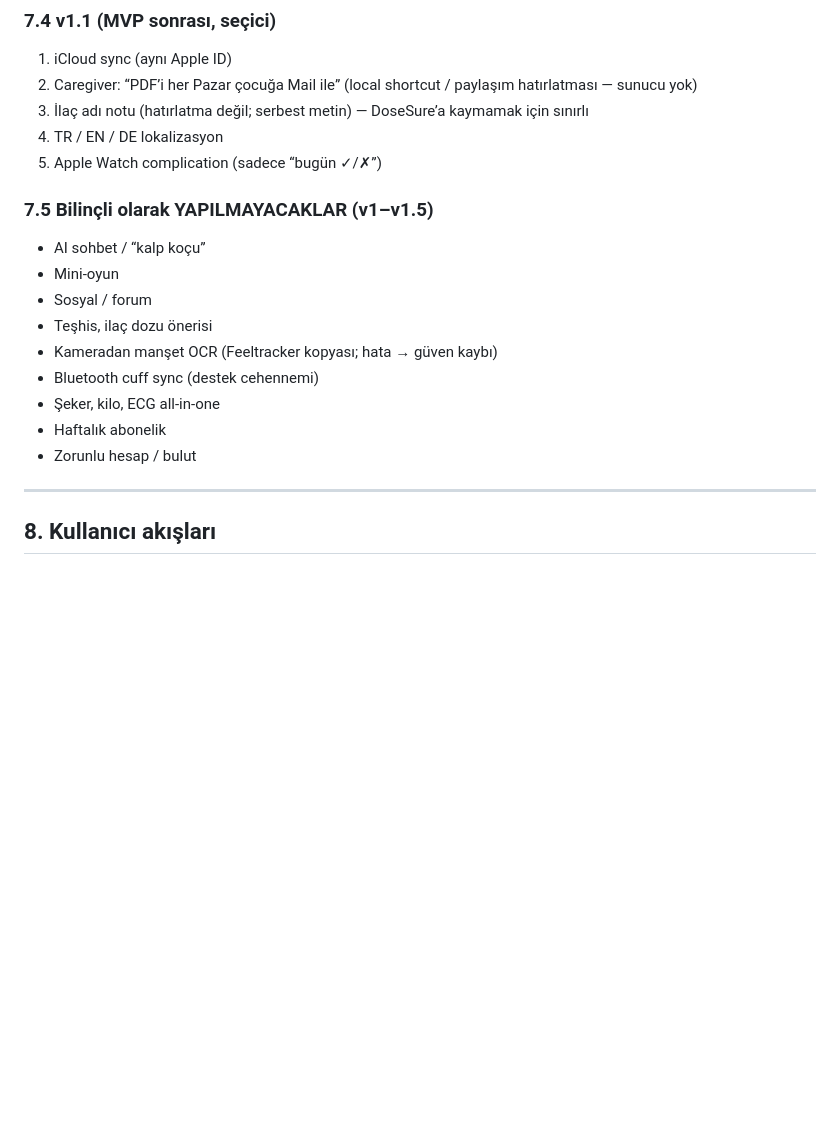
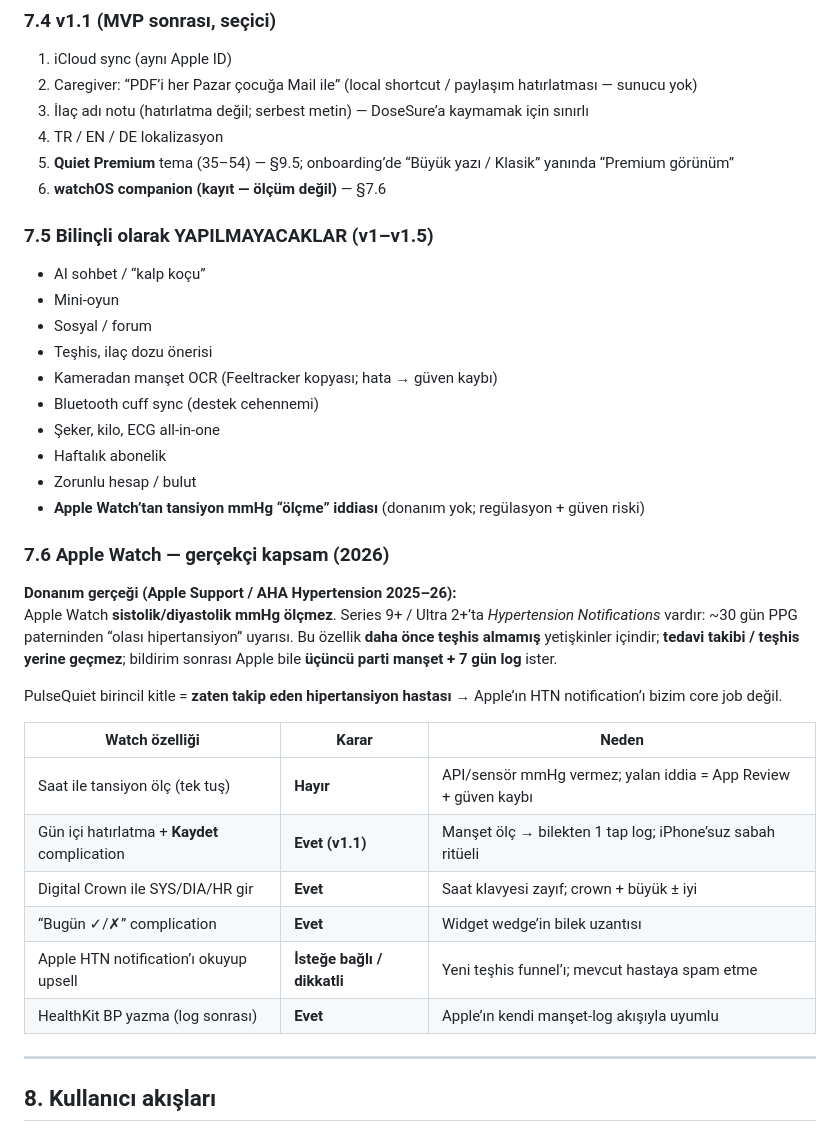
Before and after one commit to smallsignalstudio-hue/smallsignalstudio, a Markdown page: docs/pulsequiet-product-report.md, the part around one of its changes. Drawn GitHub-style; blank space fills up the shorter version.

```diff
--- a/docs/pulsequiet-product-report.md
+++ b/docs/pulsequiet-product-report.md
@@ -294,7 +294,8 @@ Yeni teşhis, ilaç denemesi, white-coat. Daha teknolojik; yine de **sadelik** i
 2. Caregiver: “PDF’i her Pazar çocuğa Mail ile” (local shortcut / paylaşım hatırlatması — sunucu yok)
 3. İlaç adı notu (hatırlatma değil; serbest metin) — DoseSure’a kaymamak için sınırlı
 4. TR / EN / DE lokalizasyon
-5. Apple Watch complication (sadece “bugün ✓/✗”)
+5. **Quiet Premium** tema (35–54) — §9.5; onboarding’de “Büyük yazı / Klasik” yanında “Premium görünüm”
+6. **watchOS companion (kayıt — ölçüm değil)** — §7.6
 
 ### 7.5 Bilinçli olarak YAPILMAYACAKLAR (v1–v1.5)
 
@@ -307,6 +308,23 @@ Yeni teşhis, ilaç denemesi, white-coat. Daha teknolojik; yine de **sadelik** i
 - Şeker, kilo, ECG all-in-one
 - Haftalık abonelik
 - Zorunlu hesap / bulut
+- **Apple Watch’tan tansiyon mmHg “ölçme” iddiası** (donanım yok; regülasyon + güven riski)
+
+### 7.6 Apple Watch — gerçekçi kapsam (2026)
+
+**Donanım gerçeği (Apple Support / AHA Hypertension 2025–26):**
+Apple Watch **sistolik/diyastolik mmHg ölçmez**. Series 9+ / Ultra 2+’ta *Hypertension Notifications* vardır: ~30 gün PPG paterninden “olası hipertansiyon” uyarısı. Bu özellik **daha önce teşhis almamış** yetişkinler içindir; **tedavi takibi / teşhis yerine geçmez**; bildirim sonrası Apple bile **üçüncü parti manşet + 7 gün log** ister.
+
+PulseQuiet birincil kitle = **zaten takip eden hipertansiyon hastası** → Apple’ın HTN notification’ı bizim core job değil.
+
+| Watch özelliği | Karar | Neden |
+|----------------|-------|--------|
+| Saat ile tansiyon ölç (tek tuş) | **Hayır** | API/sensör mmHg vermez; yalan iddia = App Review + güven kaybı |
+| Gün içi hatırlatma + **Kaydet** complication | **Evet (v1.1)** | Manşet ölç → bilekten 1 tap log; iPhone’suz sabah ritüeli |
+| Digital Crown ile SYS/DIA/HR gir | **Evet** | Saat klavyesi zayıf; crown + büyük ± iyi |
+| “Bugün ✓/✗” complication | **Evet** | Widget wedge’in bilek uzantısı |
+| Apple HTN notification’ı okuyup upsell | **İsteğe bağlı / dikkatli** | Yeni teşhis funnel’ı; mevcut hastaya spam etme |
+| HealthKit BP yazma (log sonrası) | **Evet** | Apple’ın kendi manşet-log akışıyla uyumlu |
 
 ---
 
```
Also changed, not shown: other parts of docs/pulsequiet-product-report.md (+17 -0 lines).
